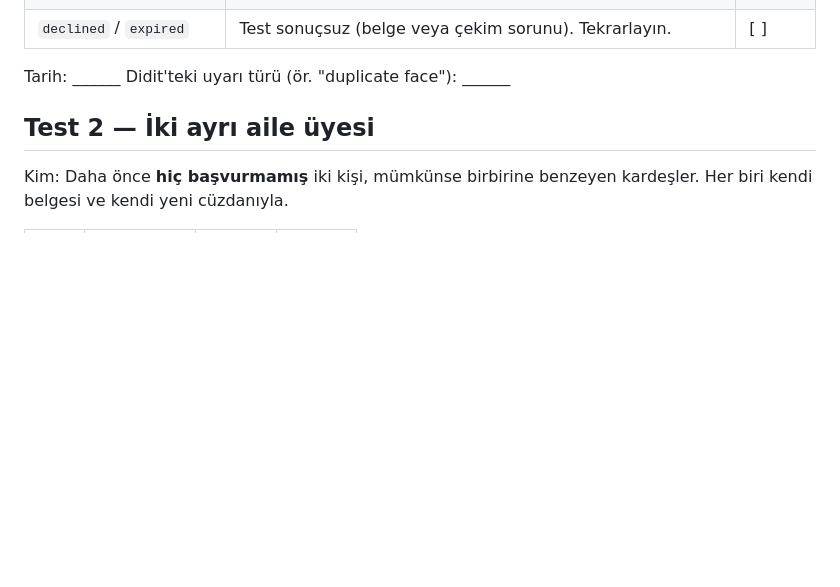
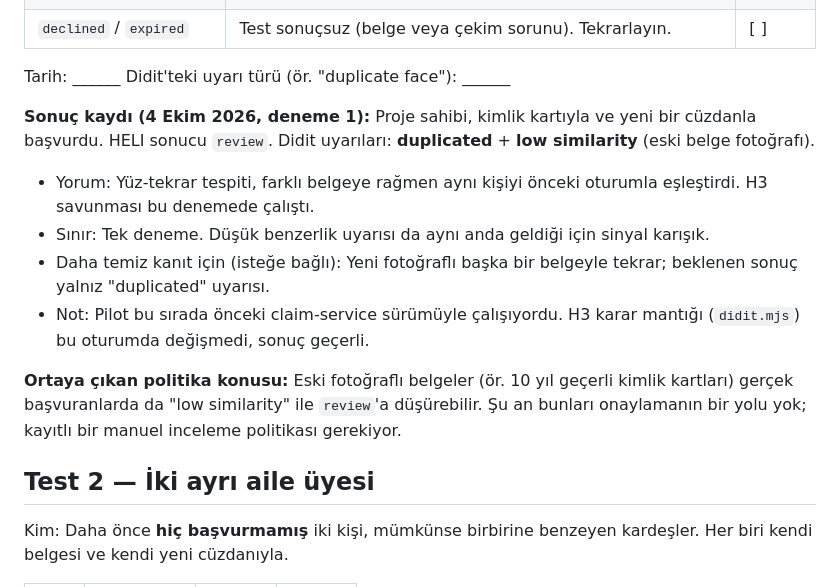
Before and after one commit to patrickgt966-art/heli-experiment, a Markdown page: reviews/KIMLIK_CANLI_TEST_LISTESI.md, the part around the change. Rendered like a GitHub page; blank space fills up the shorter version.

Commit message:
Live identity test 1: different document flagged as duplicate (review)
Owner's attempt with a different document and a new wallet ended in review
with Didit warnings 'duplicated' and 'low similarity' (old document photo).
Face-duplicate detection matched the earlier session despite the different
document, so the H3 defence fired; single attempt with a mixed signal.
Notes the resulting manual-review policy question for old document photos.
No personal data recorded.

Co-Authored-By: Claude Opus 5.5 <noreply@anthropic.com>
Claude-Session: https://claude.ai/code/session_01W1aFVCTyJY2MYwbYuiCK4k

```diff
--- a/reviews/KIMLIK_CANLI_TEST_LISTESI.md
+++ b/reviews/KIMLIK_CANLI_TEST_LISTESI.md
@@ -28,6 +28,14 @@ Kim: **Proje sahibi**. Önceki onaylı başvuruda pasaport kullanıldıysa bu ke
 | `declined` / `expired` | Test sonuçsuz (belge veya çekim sorunu). Tekrarlayın. | [ ] |
 
 Tarih: ______  Didit'teki uyarı türü (ör. "duplicate face"): ______
+
+**Sonuç kaydı (4 Ekim 2026, deneme 1):** Proje sahibi, kimlik kartıyla ve yeni bir cüzdanla başvurdu. HELI sonucu `review`. Didit uyarıları: **duplicated** + **low similarity** (eski belge fotoğrafı).
+- Yorum: Yüz-tekrar tespiti, farklı belgeye rağmen aynı kişiyi önceki oturumla eşleştirdi. H3 savunması bu denemede çalıştı.
+- Sınır: Tek deneme. Düşük benzerlik uyarısı da aynı anda geldiği için sinyal karışık.
+- Daha temiz kanıt için (isteğe bağlı): Yeni fotoğraflı başka bir belgeyle tekrar; beklenen sonuç yalnız "duplicated" uyarısı.
+- Not: Pilot bu sırada önceki claim-service sürümüyle çalışıyordu. H3 karar mantığı (`didit.mjs`) bu oturumda değişmedi, sonuç geçerli.
+
+**Ortaya çıkan politika konusu:** Eski fotoğraflı belgeler (ör. 10 yıl geçerli kimlik kartları) gerçek başvuranlarda da "low similarity" ile `review`'a düşürebilir. Şu an bunları onaylamanın bir yolu yok; kayıtlı bir manuel inceleme politikası gerekiyor.
 
 ## Test 2 — İki ayrı aile üyesi
 
```
